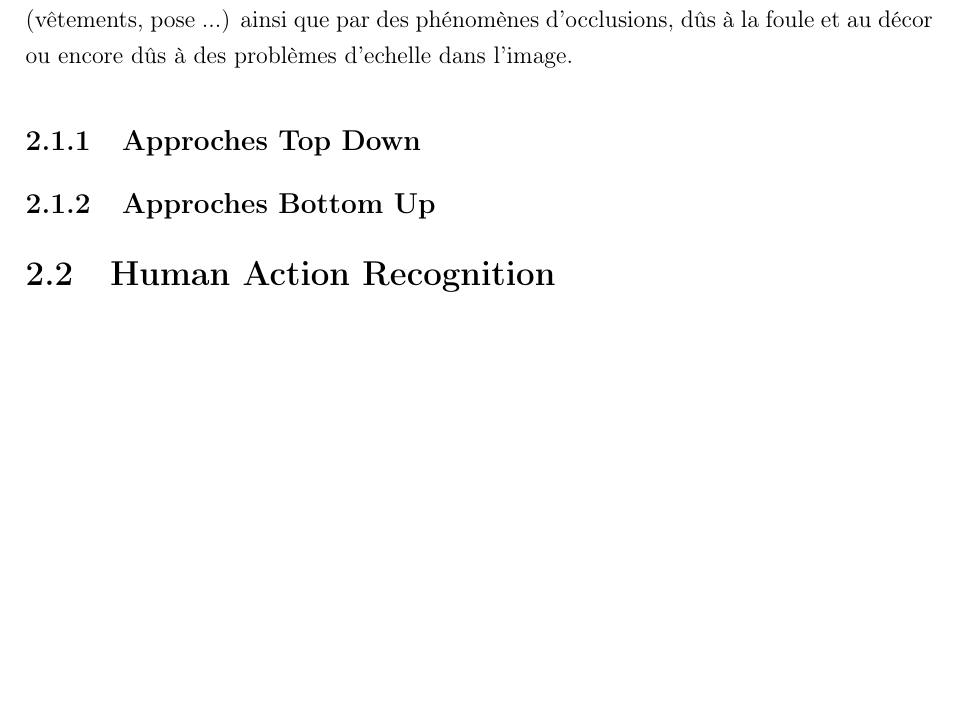
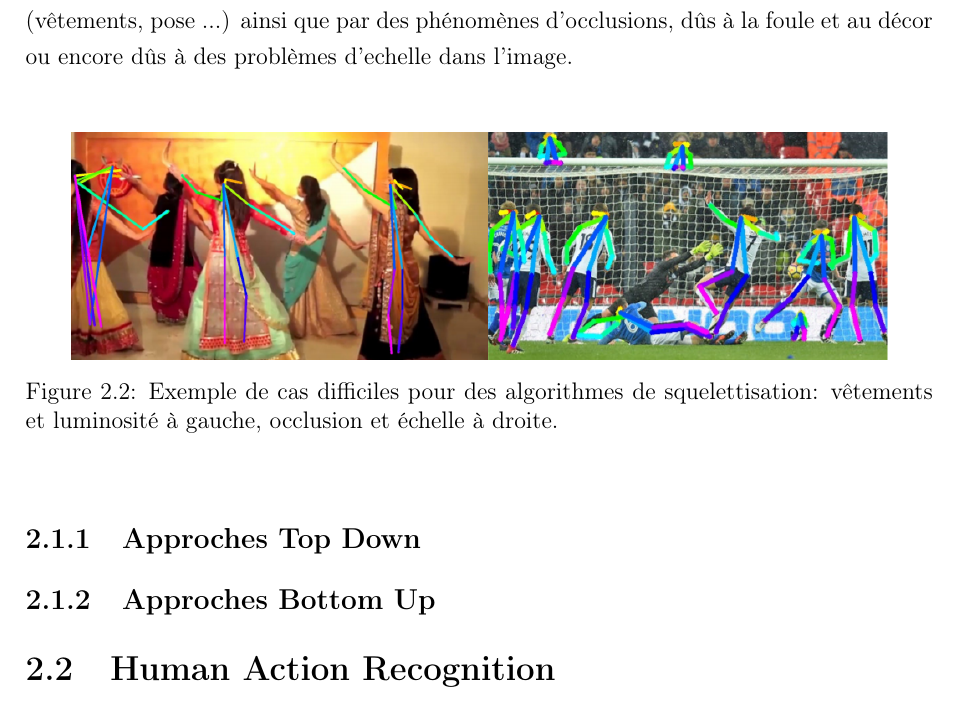
Before and after one commit to JosephGesnouin/Avancement1A, a LaTeX thesis (Thesis_Main.tex, which reads Sections/Section_1.tex): part of page 11 of 39, cut so that both start at the same text, the shorter picture padded with empty space. Compiled offline with pdfLaTeX.

Commit message:
Updates from Overleaf

```diff
--- a/Sections/Section_1.tex
+++ b/Sections/Section_1.tex
@@ -27,6 +29,13 @@ Afin d’aboutir à cet objectif, la première étape essentielle est la détect
 
 La tâche de détection est compliquée par la variabilité de l’apparence des personnes (vêtements, pose ...)
-ainsi que par des phénomènes d’occlusions, dûs à la foule et au décor ou encore dûs à des problèmes d'echelle dans l'image.
+ainsi que par des phénomènes d’occlusions, dûs à la foule et au décor ou encore dûs à des problèmes d'echelle dans l'image.\\
+
+\begin{figure}[H]
+    \centering
+    \includegraphics[width=0.9\linewidth]{Images/Difficulties.png}
+    \caption{Exemple de cas difficiles pour des algorithmes de squelettisation: vêtements et luminosité à gauche, occlusion et échelle à droite.}
+    \label{fig:difficulte}
+\end{figure}
 
 %https://nanonets.com/blog/human-pose-estimation-2d-guide/?utm_source=reddit&utm_medium=social&utm_campaign=pose&utm_content=GROUP_NAME
 
```
Also changed, not shown: Images/Difficulties.png (added), Sections/Section_1.tex (4 more changed lines).
